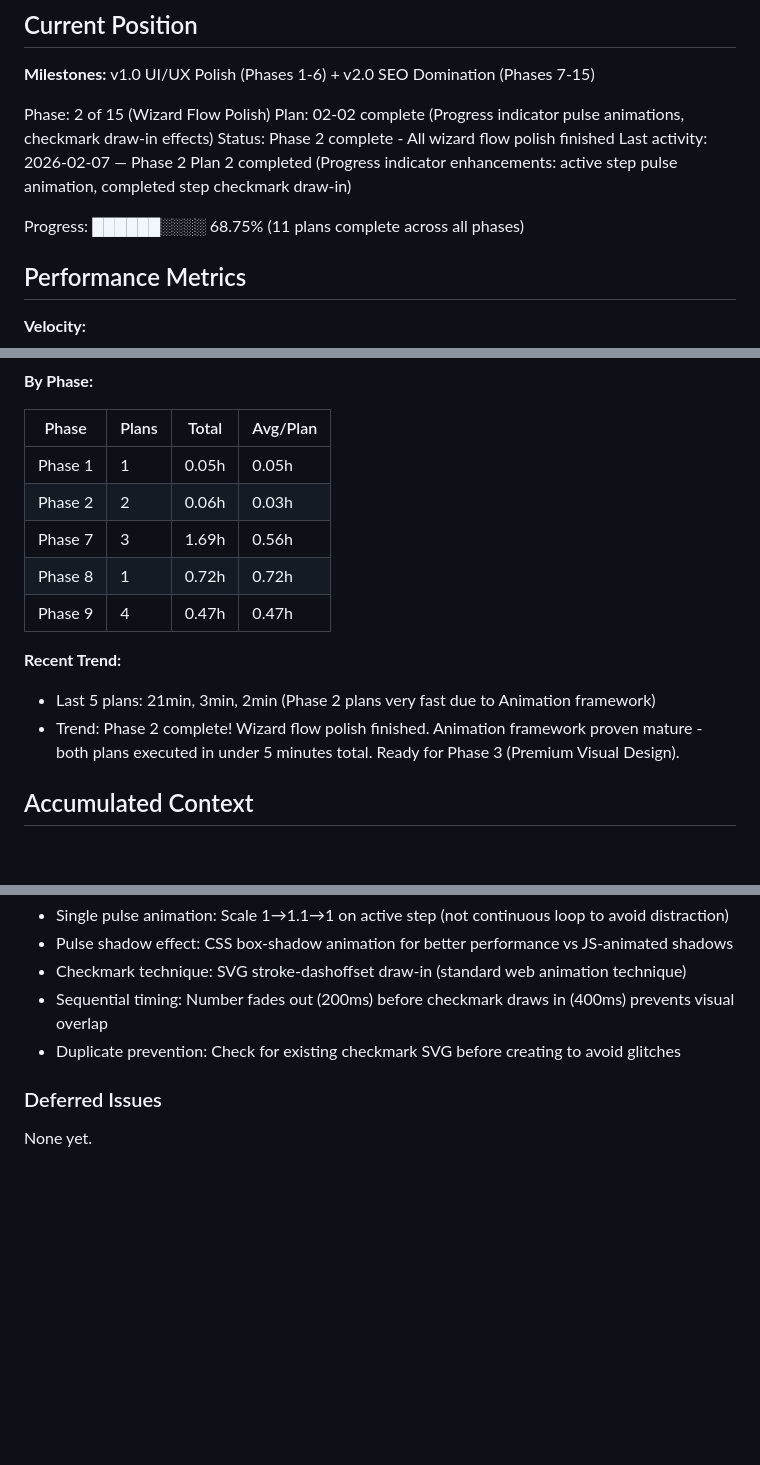
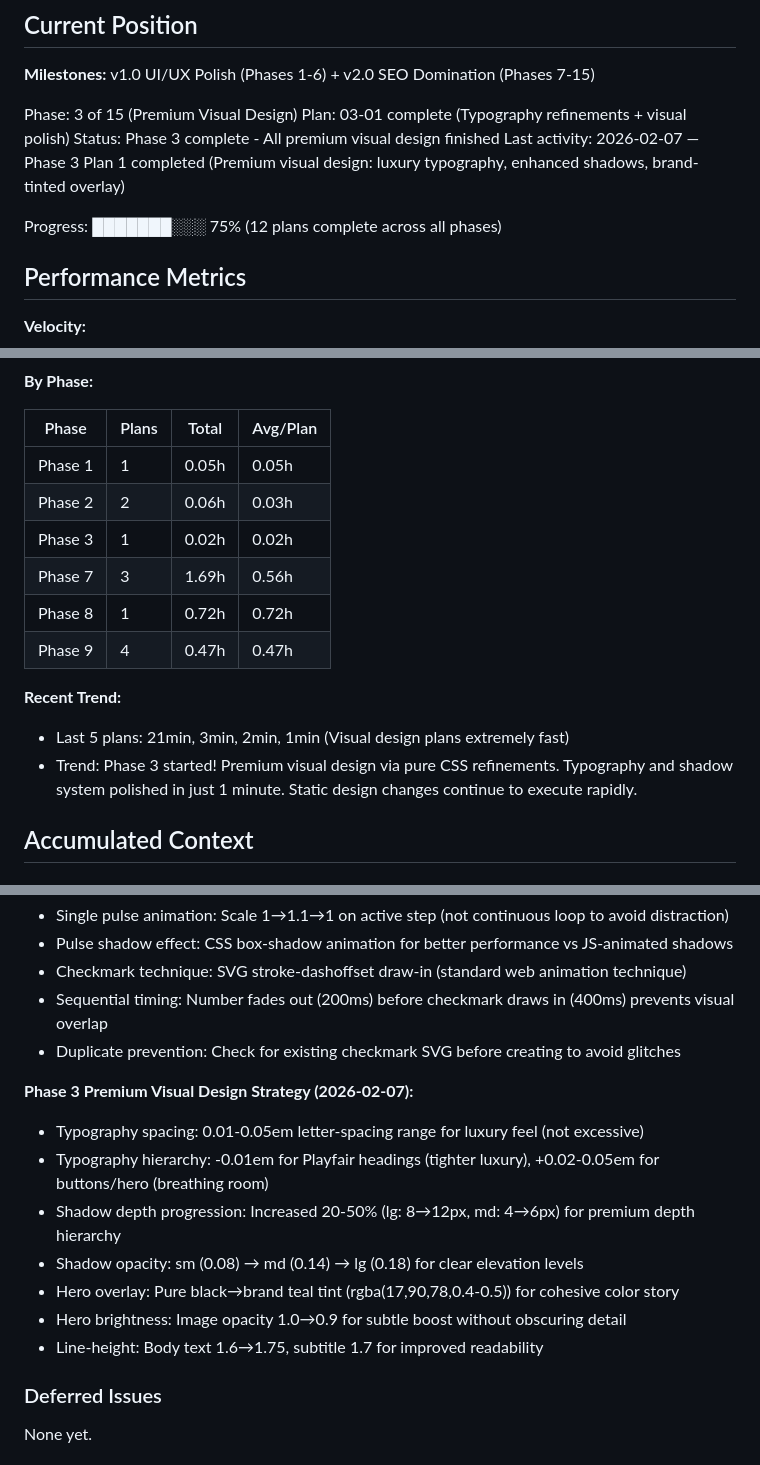
Before and after one commit to Roseyco-management/jetselect, a Markdown page: .planning/STATE.md, 3 parts joined by grey strips. Drawn GitHub-style; blank space fills up the shorter version.

Commit message:
docs(03-01): complete premium visual design plan
Tasks completed: 2/2
- Typography refinement for luxury hierarchy
- Image quality & visual polish enhancement

SUMMARY: .planning/phases/03-premium-visual-design/03-01-SUMMARY.md

```diff
--- a/.planning/STATE.md
+++ b/.planning/STATE.md
@@ -11,12 +11,12 @@ See: .planning/PROJECT.md (updated 2026-01-27)
 
 **Milestones:** v1.0 UI/UX Polish (Phases 1-6) + v2.0 SEO Domination (Phases 7-15)
 
-Phase: 2 of 15 (Wizard Flow Polish)
-Plan: 02-02 complete (Progress indicator pulse animations, checkmark draw-in effects)
-Status: Phase 2 complete - All wizard flow polish finished
-Last activity: 2026-02-07 — Phase 2 Plan 2 completed (Progress indicator enhancements: active step pulse animation, completed step checkmark draw-in)
+Phase: 3 of 15 (Premium Visual Design)
+Plan: 03-01 complete (Typography refinements + visual polish)
+Status: Phase 3 complete - All premium visual design finished
+Last activity: 2026-02-07 — Phase 3 Plan 1 completed (Premium visual design: luxury typography, enhanced shadows, brand-tinted overlay)
 
-Progress: ██████░░░░ 68.75% (11 plans complete across all phases)
+Progress: ███████░░░ 75% (12 plans complete across all phases)
 
 ## Performance Metrics
 
@@ -31,13 +31,14 @@ Progress: ██████░░░░ 68.75% (11 plans complete across all ph
 |-------|-------|-------|----------|
 | Phase 1 | 1 | 0.05h | 0.05h |
 | Phase 2 | 2 | 0.06h | 0.03h |
+| Phase 3 | 1 | 0.02h | 0.02h |
 | Phase 7 | 3 | 1.69h | 0.56h |
 | Phase 8 | 1 | 0.72h | 0.72h |
 | Phase 9 | 4 | 0.47h | 0.47h |
 
 **Recent Trend:**
-- Last 5 plans: 21min, 3min, 2min (Phase 2 plans very fast due to Animation framework)
-- Trend: Phase 2 complete! Wizard flow polish finished. Animation framework proven mature - both plans executed in under 5 minutes total. Ready for Phase 3 (Premium Visual Design).
+- Last 5 plans: 21min, 3min, 2min, 1min (Visual design plans extremely fast)
+- Trend: Phase 3 started! Premium visual design via pure CSS refinements. Typography and shadow system polished in just 1 minute. Static design changes continue to execute rapidly.
 
 ## Accumulated Context
 
@@ -126,6 +127,15 @@ Recent decisions affecting current work:
 - Sequential timing: Number fades out (200ms) before checkmark draws in (400ms) prevents visual overlap
 - Duplicate prevention: Check for existing checkmark SVG before creating to avoid glitches
 
+**Phase 3 Premium Visual Design Strategy (2026-02-07):**
+- Typography spacing: 0.01-0.05em letter-spacing range for luxury feel (not excessive)
+- Typography hierarchy: -0.01em for Playfair headings (tighter luxury), +0.02-0.05em for buttons/hero (breathing room)
+- Shadow depth progression: Increased 20-50% (lg: 8→12px, md: 4→6px) for premium depth hierarchy
+- Shadow opacity: sm (0.08) → md (0.14) → lg (0.18) for clear elevation levels
+- Hero overlay: Pure black→brand teal tint (rgba(17,90,78,0.4-0.5)) for cohesive color story
+- Hero brightness: Image opacity 1.0→0.9 for subtle boost without obscuring detail
+- Line-height: Body text 1.6→1.75, subtitle 1.7 for improved readability
+
 ### Deferred Issues
 
 None yet.
```
Also changed, not shown: other parts of .planning/STATE.md (+2 -2 lines), .planning/ROADMAP.md (+5 -3 lines), 1 other file.
